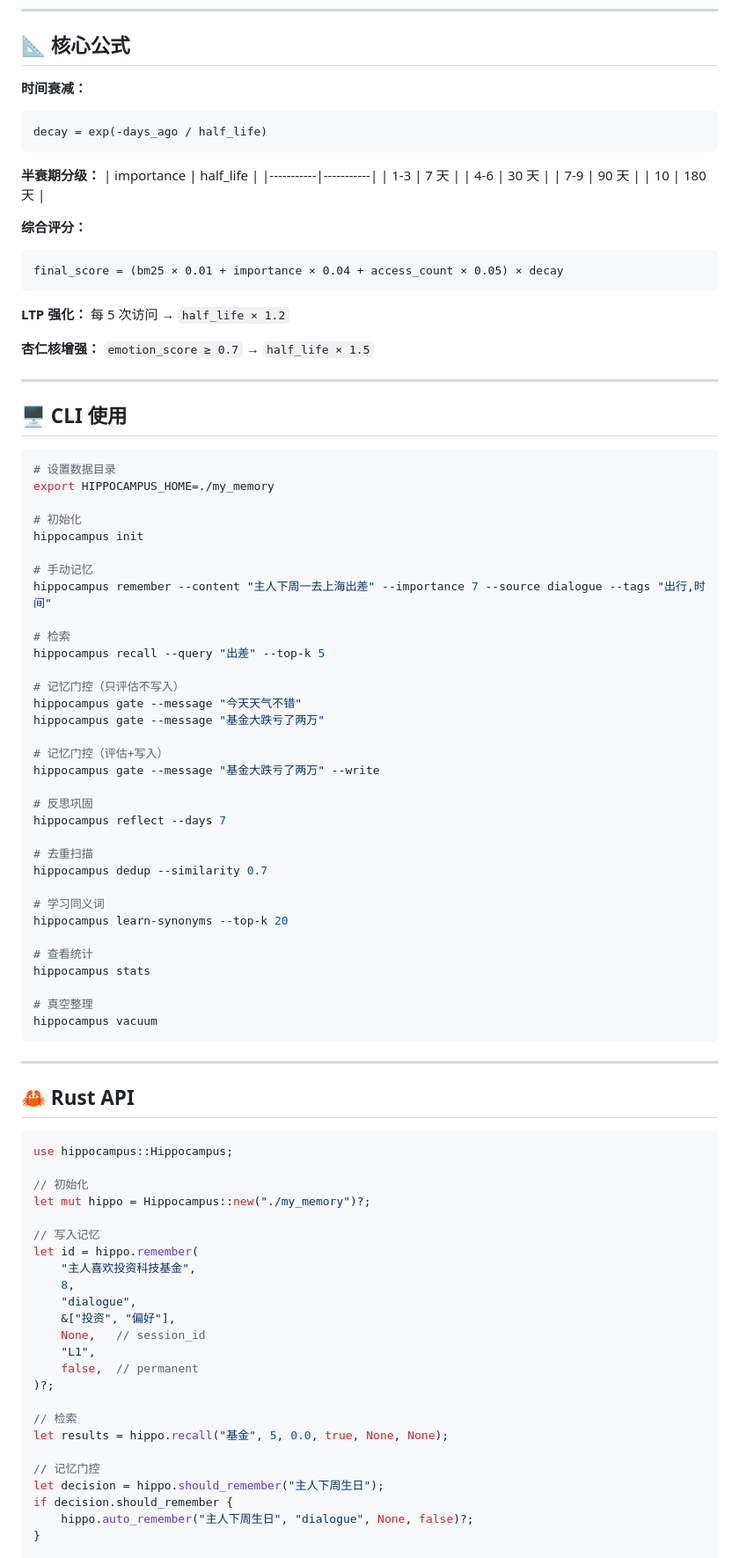
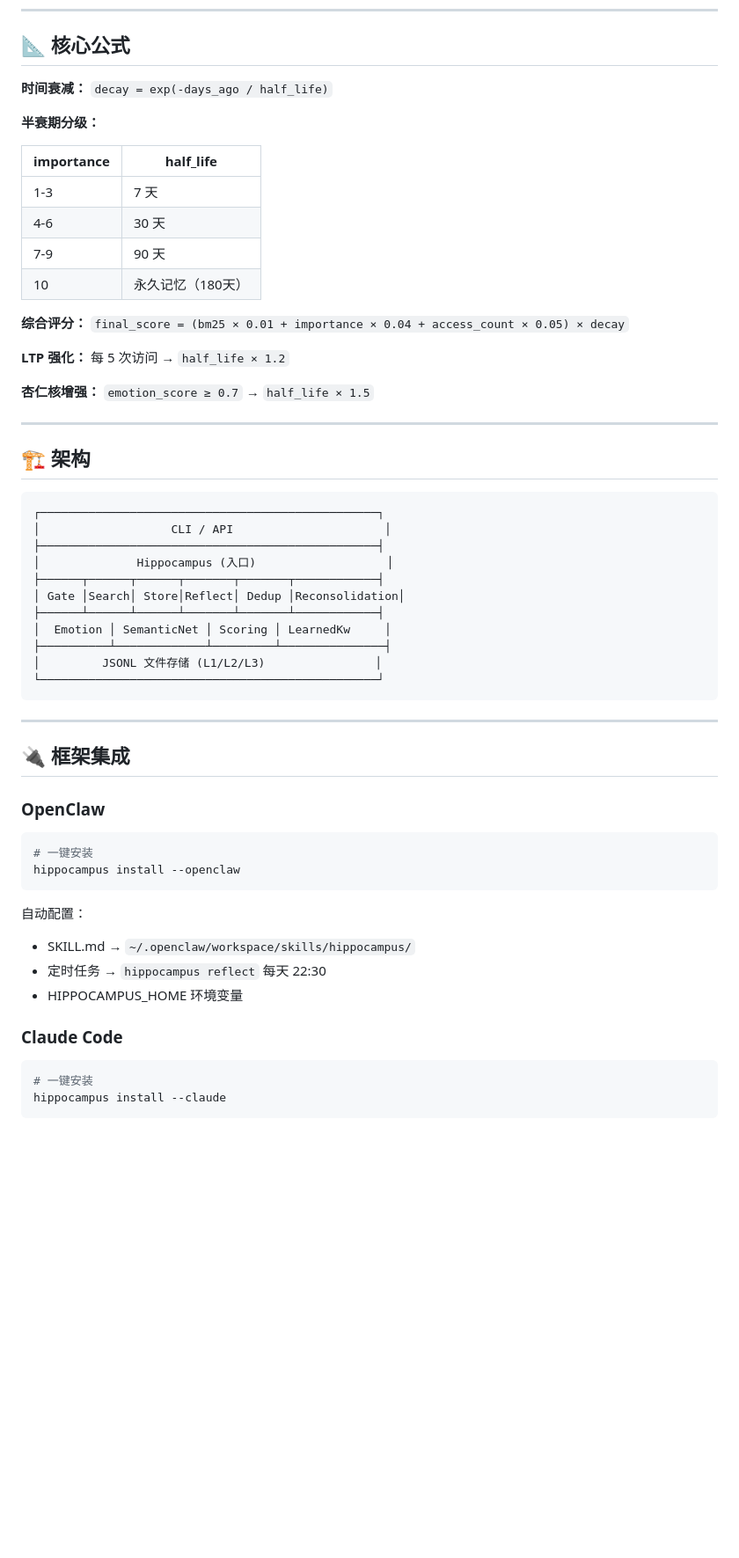
Before and after one commit to izhimu/hippocampus, a Markdown page: README.md, the part around one of its changes. Shown at 88% size. Rendered like a GitHub page; blank space fills up the shorter version.

Commit message:
docs: README 全面更新（自动学习/集成/import/默认路径）

````diff
--- a/README.md
+++ b/README.md
@@ -104,23 +158,18 @@ pub struct Engram {
 
 ## 📐 核心公式
 
-**时间衰减：**
-```
-decay = exp(-days_ago / half_life)
-```
+**时间衰减：** `decay = exp(-days_ago / half_life)`
 
 **半衰期分级：**
+
 | importance | half_life |
 |-----------|-----------|
 | 1-3 | 7 天 |
 | 4-6 | 30 天 |
 | 7-9 | 90 天 |
-| 10 | 180 天 |
+| 10 | 永久记忆（180天） |
 
-**综合评分：**
-```
-final_score = (bm25 × 0.01 + importance × 0.04 + access_count × 0.05) × decay
-```
+**综合评分：** `final_score = (bm25 × 0.01 + importance × 0.04 + access_count × 0.05) × decay`
 
 **LTP 强化：** 每 5 次访问 → `half_life × 1.2`
 
@@ -128,71 +177,42 @@ final_score = (bm25 × 0.01 + importance × 0.04 + access_count × 0.05) × deca
 
 ---
 
-## 🖥️ CLI 使用
+## 🏗️ 架构
 
-```bash
-# 设置数据目录
-export HIPPOCAMPUS_HOME=./my_memory
-
-# 初始化
-hippocampus init
-
-# 手动记忆
-hippocampus remember --content "主人下周一去上海出差" --importance 7 --source dialogue --tags "出行,时间"
-
-# 检索
-hippocampus recall --query "出差" --top-k 5
-
-# 记忆门控（只评估不写入）
-hippocampus gate --message "今天天气不错"
-hippocampus gate --message "基金大跌亏了两万"
-
-# 记忆门控（评估+写入）
-hippocampus gate --message "基金大跌亏了两万" --write
-
-# 反思巩固
-hippocampus reflect --days 7
-
-# 去重扫描
-hippocampus dedup --similarity 0.7
-
-# 学习同义词
-hippocampus learn-synonyms --top-k 20
-
-# 查看统计
-hippocampus stats
-
-# 真空整理
-hippocampus vacuum
+```
+┌─────────────────────────────────────────────────┐
+│                   CLI / API                      │
+├─────────────────────────────────────────────────┤
+│              Hippocampus (入口)                   │
+├──────┬──────┬──────┬───────┬───────┬────────────┤
+│ Gate │Search│ Store│Reflect│ Dedup │Reconsolidation│
+├──────┴──────┴──────┴───────┴───────┴────────────┤
+│  Emotion │ SemanticNet │ Scoring │ LearnedKw     │
+├──────────┴─────────────┴─────────┴───────────────┤
+│         JSONL 文件存储 (L1/L2/L3)                │
+└─────────────────────────────────────────────────┘
 ```
 
 ---
 
-## 🦀 Rust API
+## 🔌 框架集成
 
-```rust
-use hippocampus::Hippocampus;
+### OpenClaw
 
-// 初始化
-let mut hippo = Hippocampus::new("./my_memory")?;
+```bash
+# 一键安装
+hippocampus install --openclaw
+```
 
-// 写入记忆
-let id = hippo.remember(
-    "主人喜欢投资科技基金",
-    8,
-    "dialogue",
-    &["投资", "偏好"],
-    None,   // session_id
-    "L1",
-    false,  // permanent
-)?;
+自动配置：
+- SKILL.md → `~/.openclaw/workspace/skills/hippocampus/`
+- 定时任务 → `hippocampus reflect` 每天 22:30
+- HIPPOCAMPUS_HOME 环境变量
 
-// 检索
-let results = hippo.recall("基金", 5, 0.0, true, None, None);
+### Claude Code
 
-// 记忆门控
-let decision = hippo.should_remember("主人下周生日");
-if decision.should_remember {
-    hippo.auto_remember("主人下周生日", "dialogue", None, false)?;
-}
+```bash
+# 一键安装
+hippocampus install --claude
+```
 
````
Also changed, not shown: other parts of README.md (+133 -74 lines).
